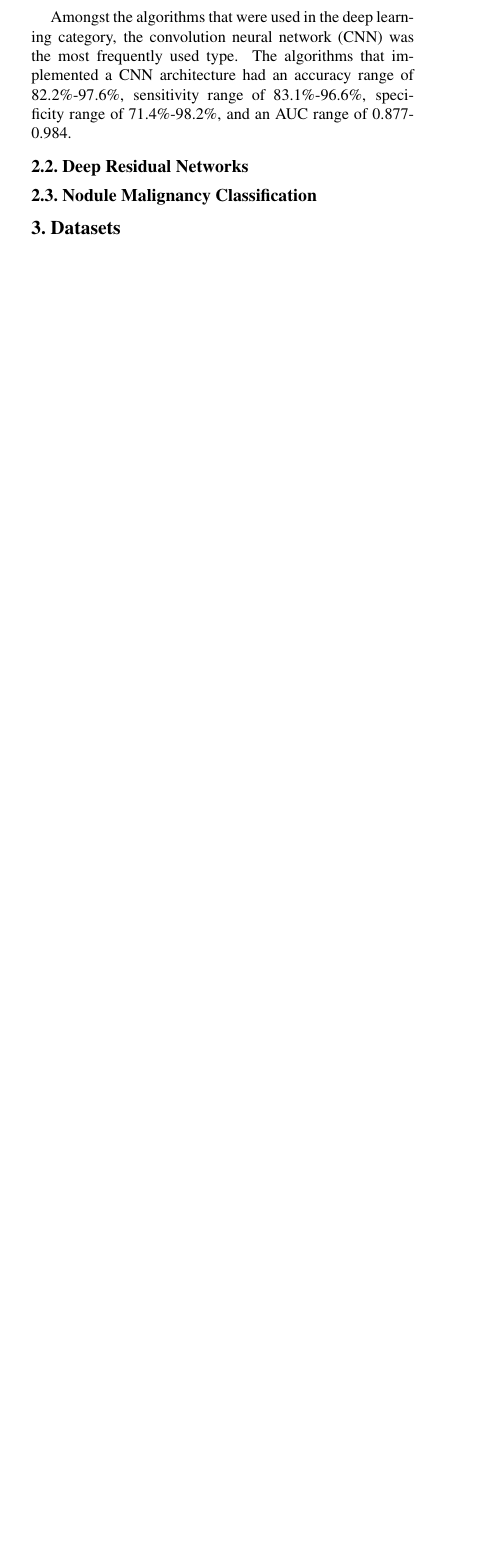
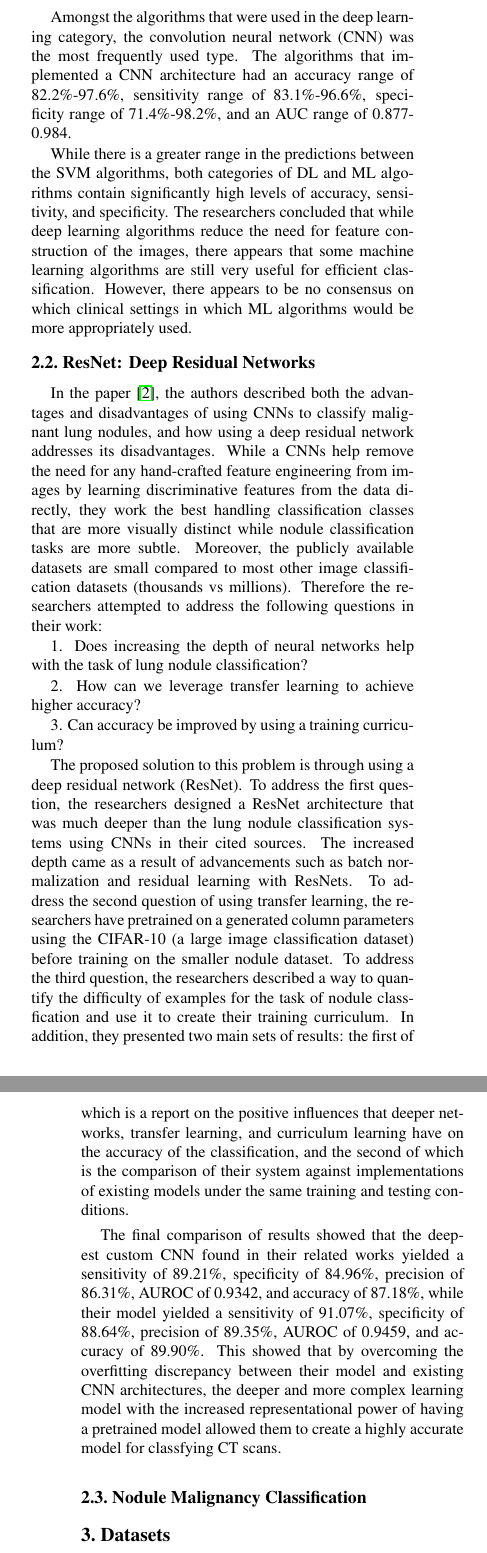
Before and after one commit to kclejeune/lung-tumor-classification, a LaTeX paper (writeup/writeup.tex): part of one column of page 2 of 4 before the commit and two parts of the columns of pages 2 and 3 of 5 after it, the two joined at a grey line, cut so that both start at the same text, the shorter picture padded with empty space. Compiled offline with pdfLaTeX.

Commit message:
first two background writeups

```diff
--- a/writeup/writeup.tex
+++ b/writeup/writeup.tex
@@ -131,10 +132,44 @@
       frequently used type. The algorithms that implemented a CNN architecture had an accuracy range of 82.2\%-97.6\%,
       sensitivity range of 83.1\%-96.6\%, specificity range of 71.4\%-98.2\%, and an AUC range of 0.877-0.984.
 
+      While there is a greater range in the predictions between the SVM algorithms, both categories of DL and ML algorithms
+      contain significantly high levels of accuracy, sensitivity, and specificity. The researchers concluded that
+      while deep learning algorithms reduce the need for feature construction of the images, there appears that some
+      machine learning algorithms are still very useful for efficient classification. However, there appears to be no
+      consensus on which clinical settings in which ML algorithms would be more appropriately used.
 
+   \subsection{ResNet: Deep Residual Networks} \label{sec:related-deep-residual-networks}
+      In the paper \cite{deep_residual_network}, the authors described both the advantages and disadvantages of using
+      CNNs to classify malignant lung nodules, and how using a deep residual network addresses its disadvantages.
+      While a CNNs help remove the need for any hand-crafted feature engineering from images by learning discriminative
+      features from the data directly, they work the best handling classification classes that are more visually distinct
+      while nodule classification tasks are more subtle. Moreover, the publicly available datasets are small compared to
+      most other image classification datasets (thousands vs millions). Therefore the researchers attempted to address
+      the following questions in their work:
 
-   \subsection{Deep Residual Networks} \label{sec:related-deep-residual-networks}
+      1. Does increasing the depth of neural networks help with the task of lung nodule classification?
 
+      2. How can we leverage transfer learning to achieve higher accuracy?
+
+      3. Can accuracy be improved by using a training curriculum?
+
+      The proposed solution to this problem is through using a deep residual network (ResNet). To address the first question,
+      the researchers designed a ResNet architecture that was much deeper than the lung nodule classification systems
+      using CNNs in their cited sources. The increased depth came as a result of advancements such as batch normalization
+      and residual learning with ResNets. To address the second question of using transfer learning, the researchers
+      have pretrained on a generated column parameters using the CIFAR-10 (a large image classification dataset) before
+      training on the smaller nodule dataset. To address the third question, the researchers described a way to quantify the
+      difficulty of examples for the task of nodule classfication and use it to create their training curriculum. In addition,
+      they presented two main sets of results: the first of which is a report on the positive influences that deeper networks, transfer learning, and curriculum
+      learning have on the accuracy of the classification, and the second of which is the comparison of their system
+      against implementations of existing models under the same training and testing conditions.
+
+      The final comparison of results showed that the deepest custom CNN found in their related works yielded a sensitivity of
+      89.21\%, specificity of 84.96\%, precision of 86.31\%, AUROC of 0.9342, and accuracy of 87.18\%, while their model
+      yielded a sensitivity of 91.07\%, specificity of 88.64\%, precision of 89.35\%, AUROC of 0.9459, and accuracy of 89.90\%.
+      This showed that by overcoming the overfitting discrepancy between their model and existing CNN architectures, the
+      deeper and more complex learning model with the increased representational power of having a pretrained model
+      allowed them to create a highly accurate model for classfying CT scans.
 
    \subsection{Nodule Malignancy Classification} \label{sec:related-nodulex}
 
```
Also changed, not shown: writeup/egbib.bib (+10 -0 lines), writeup/writeup.tex (3 more changed lines).
